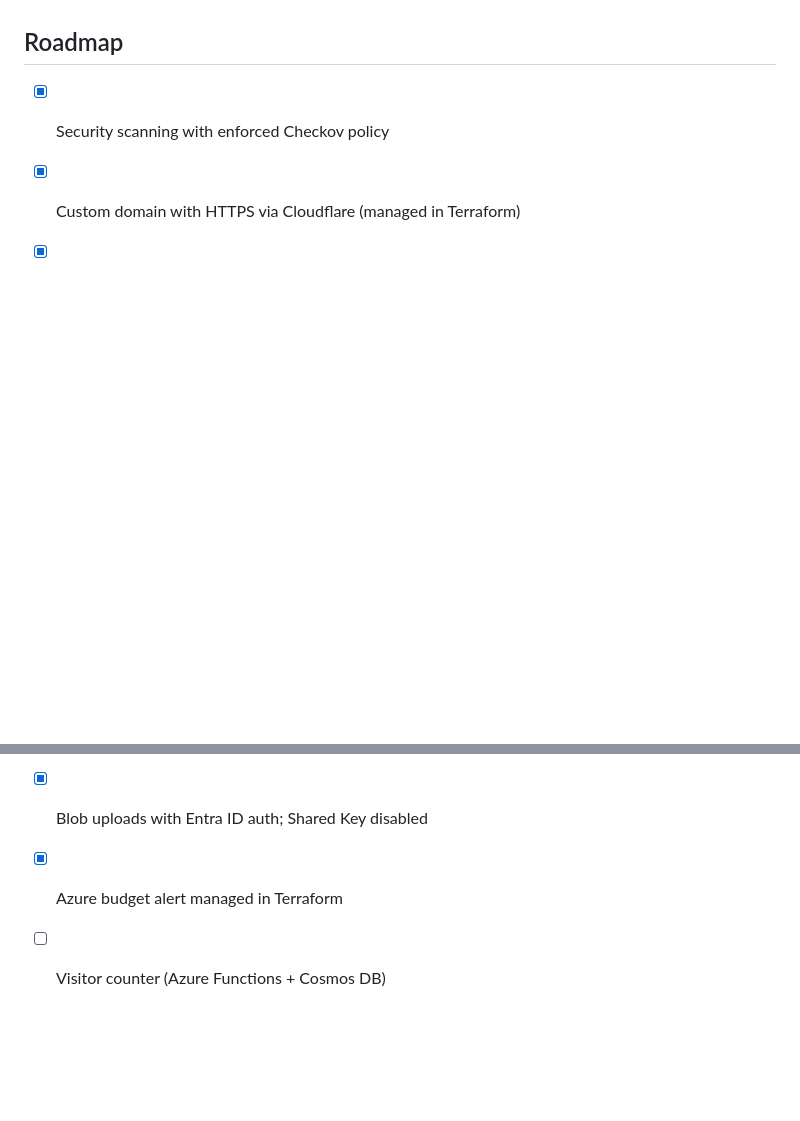
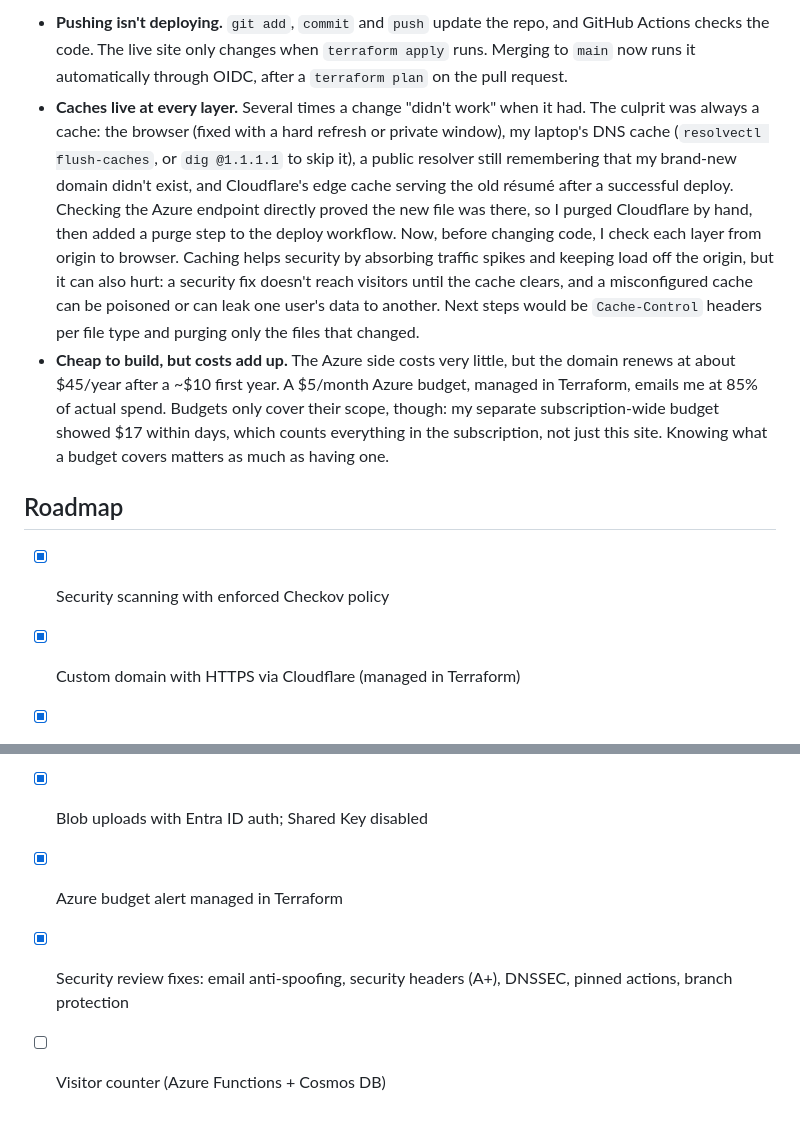
Before and after one commit to NotKornFlakes/azure-portfolio-iac, a Markdown page: README.md, 2 parts joined by grey strips. Rendered like a GitHub page; blank space fills up the shorter version.

```diff
--- a/README.md
+++ b/README.md
@@ -129,3 +141,6 @@ terraform destroy
+- **Pushing isn't deploying.** `git add`, `commit` and `push` update the repo, and GitHub Actions checks the code. The live site only changes when `terraform apply` runs. Merging to `main` now runs it automatically through OIDC, after a `terraform plan` on the pull request.
+- **Caches live at every layer.** Several times a change "didn't work" when it had. The culprit was always a cache: the browser (fixed with a hard refresh or private window), my laptop's DNS cache (`resolvectl flush-caches`, or `dig @1.1.1.1` to skip it), a public resolver still remembering that my brand-new domain didn't exist, and Cloudflare's edge cache serving the old résumé after a successful deploy. Checking the Azure endpoint directly proved the new file was there, so I purged Cloudflare by hand, then added a purge step to the deploy workflow. Now, before changing code, I check each layer from origin to browser. Caching helps security by absorbing traffic spikes and keeping load off the origin, but it can also hurt: a security fix doesn't reach visitors until the cache clears, and a misconfigured cache can be poisoned or can leak one user's data to another. Next steps would be `Cache-Control` headers per file type and purging only the files that changed.
+- **Cheap to build, but costs add up.** The Azure side costs very little, but the domain renews at about $45/year after a ~$10 first year. A $5/month Azure budget, managed in Terraform, emails me at 85% of actual spend. Budgets only cover their scope, though: my separate subscription-wide budget showed $17 within days, which counts everything in the subscription, not just this site. Knowing what a budget covers matters as much as having one.
 
 ## Roadmap
 
@@ -136,4 +151,5 @@ terraform destroy
 - [x] Deploy from GitHub Actions using OIDC (no stored secrets)
 - [x] Blob uploads with Entra ID auth; Shared Key disabled
 - [x] Azure budget alert managed in Terraform
+- [x] Security review fixes: email anti-spoofing, security headers (A+), DNSSEC, pinned actions, branch protection
 - [ ] Visitor counter (Azure Functions + Cosmos DB)
```
Also changed, not shown: other parts of README.md (+17 -5 lines).
